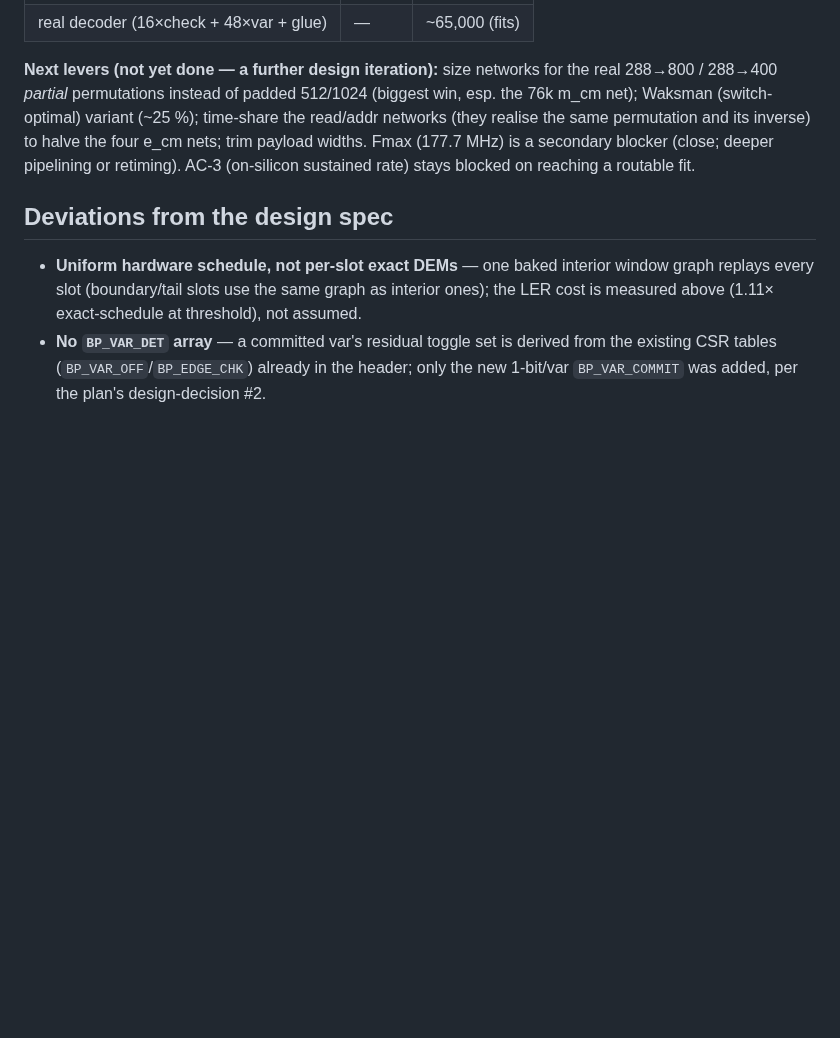
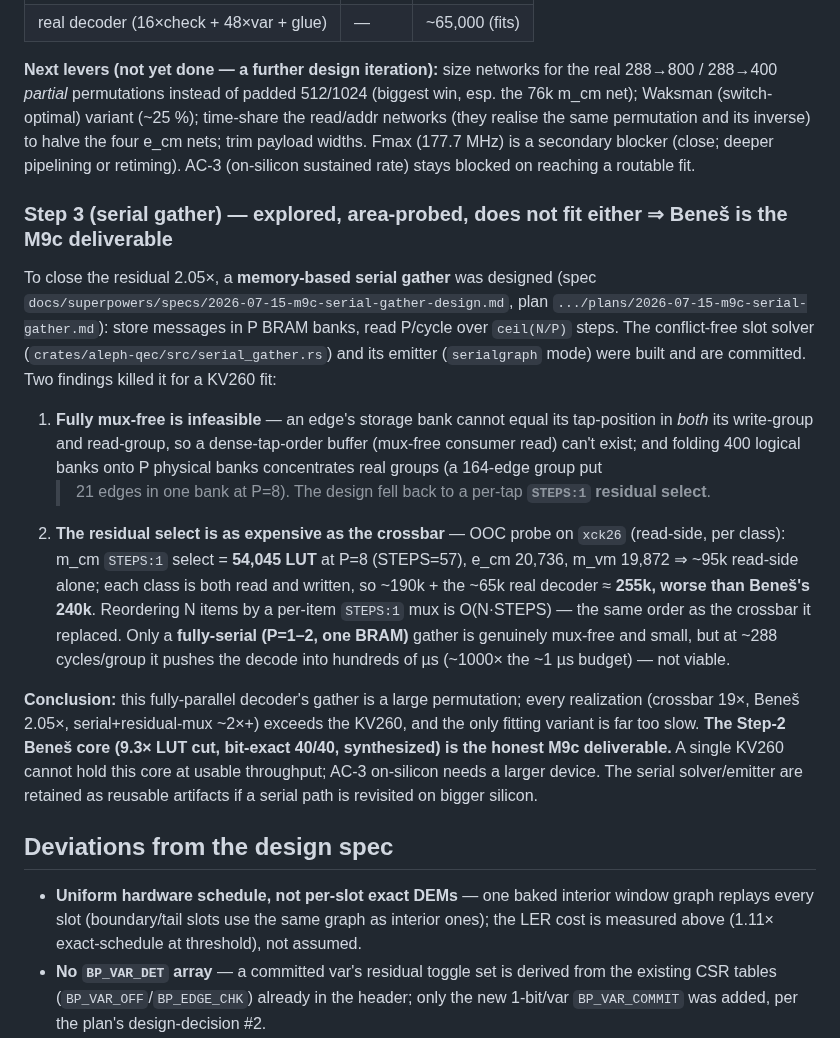
Before and after one commit to aleph-sim/aleph, a Markdown page: docs/perf/qec-q7-fixed-bp.md, the part around the change. Drawn GitHub-style; blank space fills up the shorter version.

Commit message:
[Q7-04] M9c: Step-3 serial-gather explored + area-probed — Beneš is the deliverable
Serial gather (spec+plan+solver+emitter committed) probed dead: fully mux-free
infeasible (storage bank can't = tap-pos in both write&read group); residual STEPS:1
select = 54k LUT for m_cm alone, ~255k total > Beneš 240k. Only fully-serial fits but
~1000x too slow. No single-KV260 fit for this parallel gather; Beneš Step-2 (9.3x cut,
bit-exact, synthesized) is the honest M9c result. AC-3 on-silicon needs a larger device.

Co-Authored-By: Claude Opus 4.8 (1M context) <noreply@anthropic.com>
Claude-Session: https://claude.ai/code/session_01HNwUEvqsNoAqv1ykqHHNHn

```diff
--- a/docs/perf/qec-q7-fixed-bp.md
+++ b/docs/perf/qec-q7-fixed-bp.md
@@ -1604,6 +1604,33 @@ permutation and its inverse) to halve the four e_cm nets; trim payload widths. F
 secondary blocker (close; deeper pipelining or retiming). AC-3 (on-silicon sustained rate) stays
 blocked on reaching a routable fit.
 
+### Step 3 (serial gather) — explored, area-probed, does not fit either ⇒ Beneš is the M9c deliverable
+
+To close the residual 2.05×, a **memory-based serial gather** was designed (spec
+`docs/superpowers/specs/2026-07-15-m9c-serial-gather-design.md`, plan `.../plans/2026-07-15-m9c-serial-gather.md`):
+store messages in P BRAM banks, read P/cycle over `ceil(N/P)` steps. The conflict-free slot solver
+(`crates/aleph-qec/src/serial_gather.rs`) and its emitter (`serialgraph` mode) were built and are
+committed. Two findings killed it for a KV260 fit:
+
+1. **Fully mux-free is infeasible** — an edge's storage bank cannot equal its tap-position in *both*
+   its write-group and read-group, so a dense-tap-order buffer (mux-free consumer read) can't exist;
+   and folding 400 logical banks onto P physical banks concentrates real groups (a 164-edge group put
+   >21 edges in one bank at P=8). The design fell back to a per-tap **`STEPS:1` residual select**.
+2. **The residual select is as expensive as the crossbar** — OOC probe on `xck26` (read-side, per
+   class): m_cm `STEPS:1` select = **54,045 LUT** at P=8 (STEPS=57), e_cm 20,736, m_vm 19,872 ⇒ ~95k
+   read-side alone; each class is both read and written, so ~190k + the ~65k real decoder ≈ **255k,
+   worse than Beneš's 240k**. Reordering N items by a per-item `STEPS:1` mux is O(N·STEPS) — the same
+   order as the crossbar it replaced. Only a **fully-serial (P=1–2, one BRAM)** gather is genuinely
+   mux-free and small, but at ~288 cycles/group it pushes the decode into hundreds of µs (~1000× the
+   ~1 µs budget) — not viable.
+
+**Conclusion:** this fully-parallel decoder's gather is a large permutation; every realization
+(crossbar 19×, Beneš 2.05×, serial+residual-mux ~2×+) exceeds the KV260, and the only fitting variant
+is far too slow. **The Step-2 Beneš core (9.3× LUT cut, bit-exact 40/40, synthesized) is the honest
+M9c deliverable.** A single KV260 cannot hold this core at usable throughput; AC-3 on-silicon needs a
+larger device. The serial solver/emitter are retained as reusable artifacts if a serial path is
+revisited on bigger silicon.
+
 ## Deviations from the design spec
 
 - **Uniform hardware schedule, not per-slot exact DEMs** — one baked interior window graph
```
